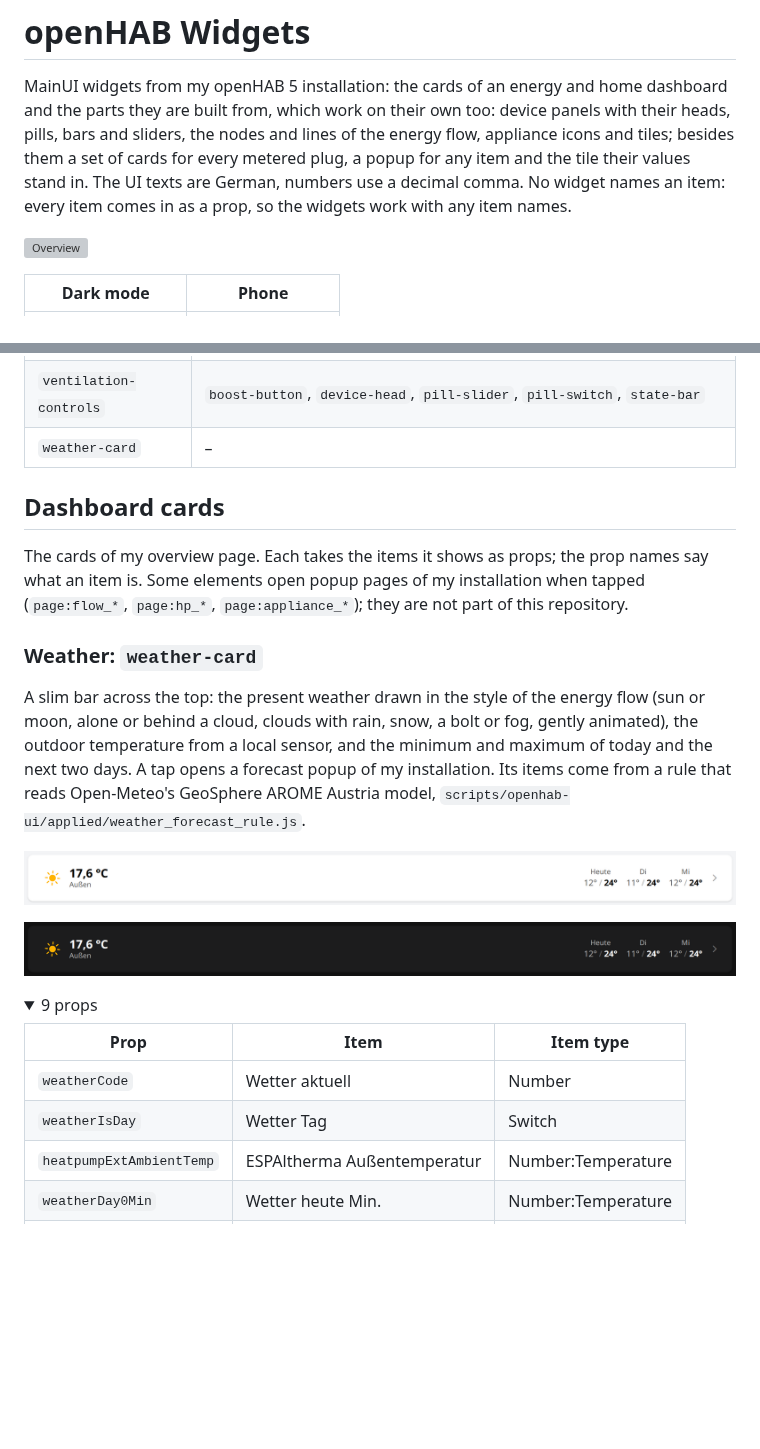
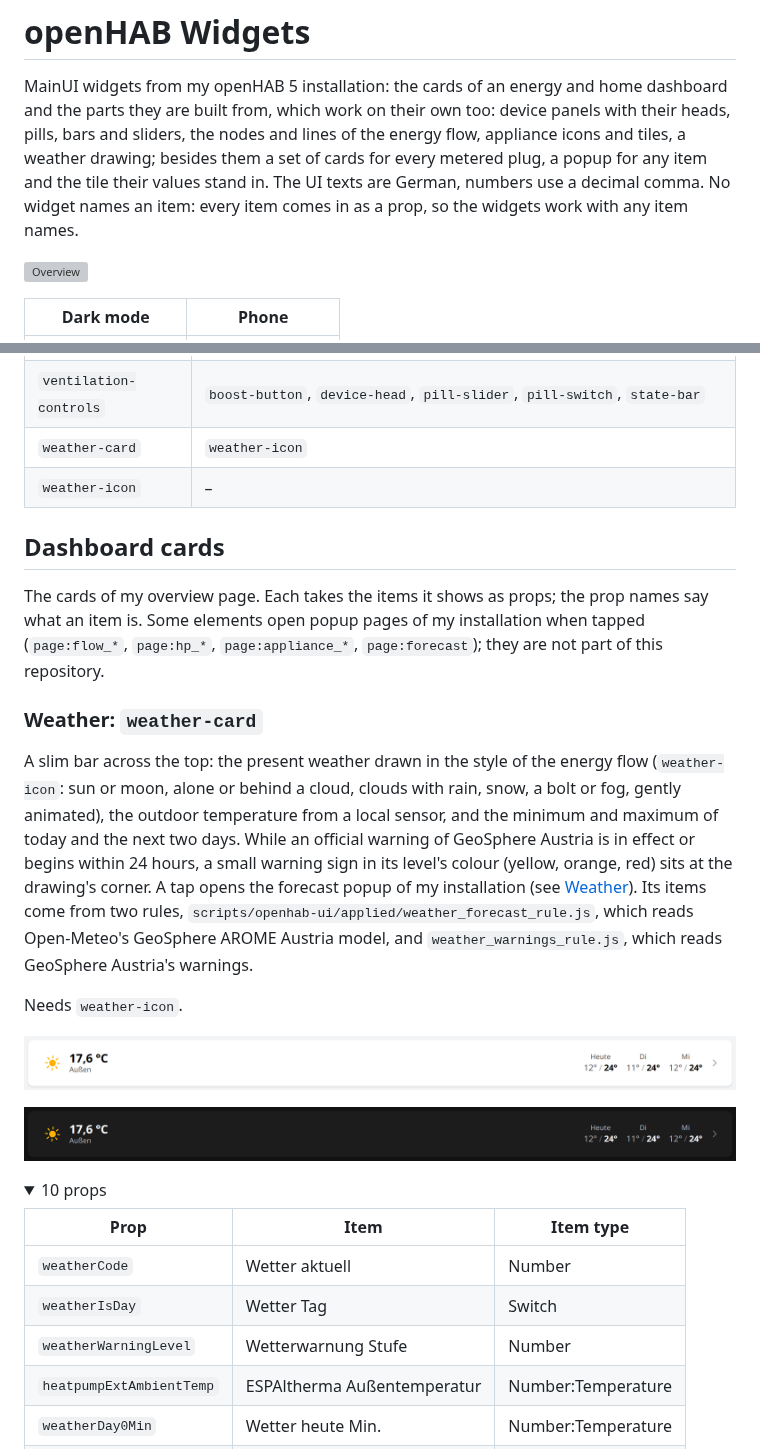
Before and after one commit to dandjo/openhab-widgets, a Markdown page: README.md, 2 parts joined by grey strips. Rendered like a GitHub page; folded sections open; blank space fills up the shorter version; grey boxes are pictures that could not be loaded.

```diff
--- a/README.md
+++ b/README.md
@@ -2,9 +2,9 @@
 
 MainUI widgets from my openHAB 5 installation: the cards of an energy and home dashboard and the parts they are built
 from, which work on their own too: device panels with their heads, pills, bars and sliders, the nodes and lines of the
-energy flow, appliance icons and tiles; besides them a set of cards for every metered plug, a popup for any item and
-the tile their values stand in. The UI texts are German, numbers use a decimal comma. No widget names an item: every
-item comes in as a prop, so the widgets work with any item names.
+energy flow, appliance icons and tiles, a weather drawing; besides them a set of cards for every metered plug, a popup
+for any item and the tile their values stand in. The UI texts are German, numbers use a decimal comma. No widget names
+an item: every item comes in as a prop, so the widgets work with any item names.
 
 ![Overview](screenshots/overview-light.png)
 
@@ -67,32 +67,39 @@ number formats come from the items.
 | `temperatures-card` | – |
 | `value-tile` | `item-popup` |
 | `ventilation-controls` | `boost-button`, `device-head`, `pill-slider`, `pill-switch`, `state-bar` |
-| `weather-card` | – |
+| `weather-card` | `weather-icon` |
+| `weather-icon` | – |
 
 ## Dashboard cards
 
 The cards of my overview page. Each takes the items it shows as props; the prop names say what an item is. Some
-elements open popup pages of my installation when tapped (`page:flow_*`, `page:hp_*`, `page:appliance_*`); they are
-not part of this repository.
+elements open popup pages of my installation when tapped (`page:flow_*`, `page:hp_*`, `page:appliance_*`,
+`page:forecast`); they are not part of this repository.
 
 ### Weather: `weather-card`
 
-A slim bar across the top: the present weather drawn in the style of the energy flow (sun or moon, alone or behind a
-cloud, clouds with rain, snow, a bolt or fog, gently animated), the outdoor temperature from a local sensor, and the
-minimum and maximum of today and the next two days. A tap opens a forecast popup of my installation. Its items come from
-a rule that reads Open-Meteo's GeoSphere AROME Austria model, `scripts/openhab-ui/applied/weather_forecast_rule.js`.
+A slim bar across the top: the present weather drawn in the style of the energy flow (`weather-icon`: sun or moon, alone
+or behind a cloud, clouds with rain, snow, a bolt or fog, gently animated), the outdoor temperature from a local sensor,
+and the minimum and maximum of today and the next two days. While an official warning of GeoSphere Austria is in effect
+or begins within 24 hours, a small warning sign in its level's colour (yellow, orange, red) sits at the drawing's
+corner. A tap opens the forecast popup of my installation (see [Weather](#weather)). Its items come from two rules,
+`scripts/openhab-ui/applied/weather_forecast_rule.js`, which reads Open-Meteo's GeoSphere AROME Austria model, and
+`weather_warnings_rule.js`, which reads GeoSphere Austria's warnings.
+
+Needs `weather-icon`.
 
 ![Weather](screenshots/weather-card.png)
 
 ![Weather in dark mode](screenshots/weather-card-dark.png)
 
 <details>
-<summary>9 props</summary>
+<summary>10 props</summary>
 
 | Prop | Item | Item type |
 |---|---|---|
 | `weatherCode` | Wetter aktuell | Number |
 | `weatherIsDay` | Wetter Tag | Switch |
+| `weatherWarningLevel` | Wetterwarnung Stufe | Number |
 | `heatpumpExtAmbientTemp` | ESPAltherma Außentemperatur | Number:Temperature |
 | `weatherDay0Min` | Wetter heute Min. | Number:Temperature |
 | `weatherDay0Max` | Wetter heute Max. | Number:Temperature |
```
Also changed, not shown: other parts of README.md (+32 -0 lines), screenshots/forecast-popup-dark.png (added), screenshots/forecast-popup.png (added), 2 other files.
